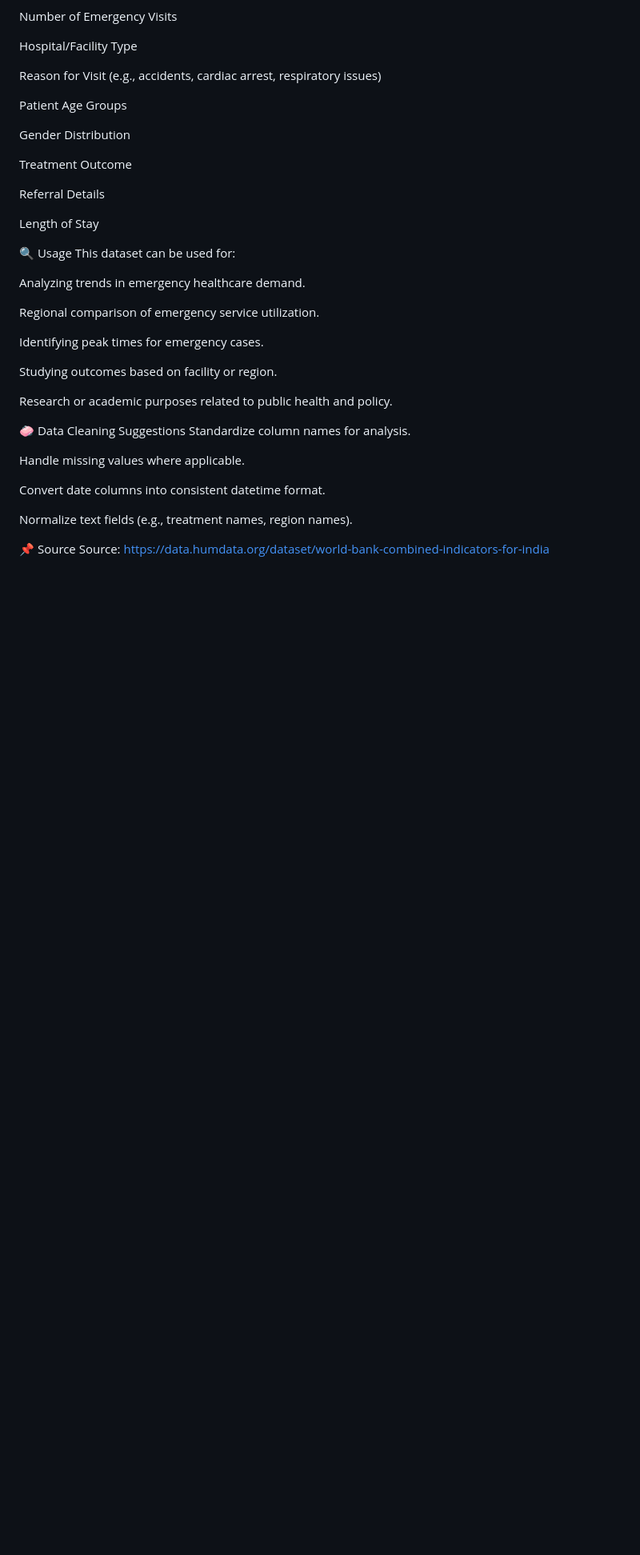
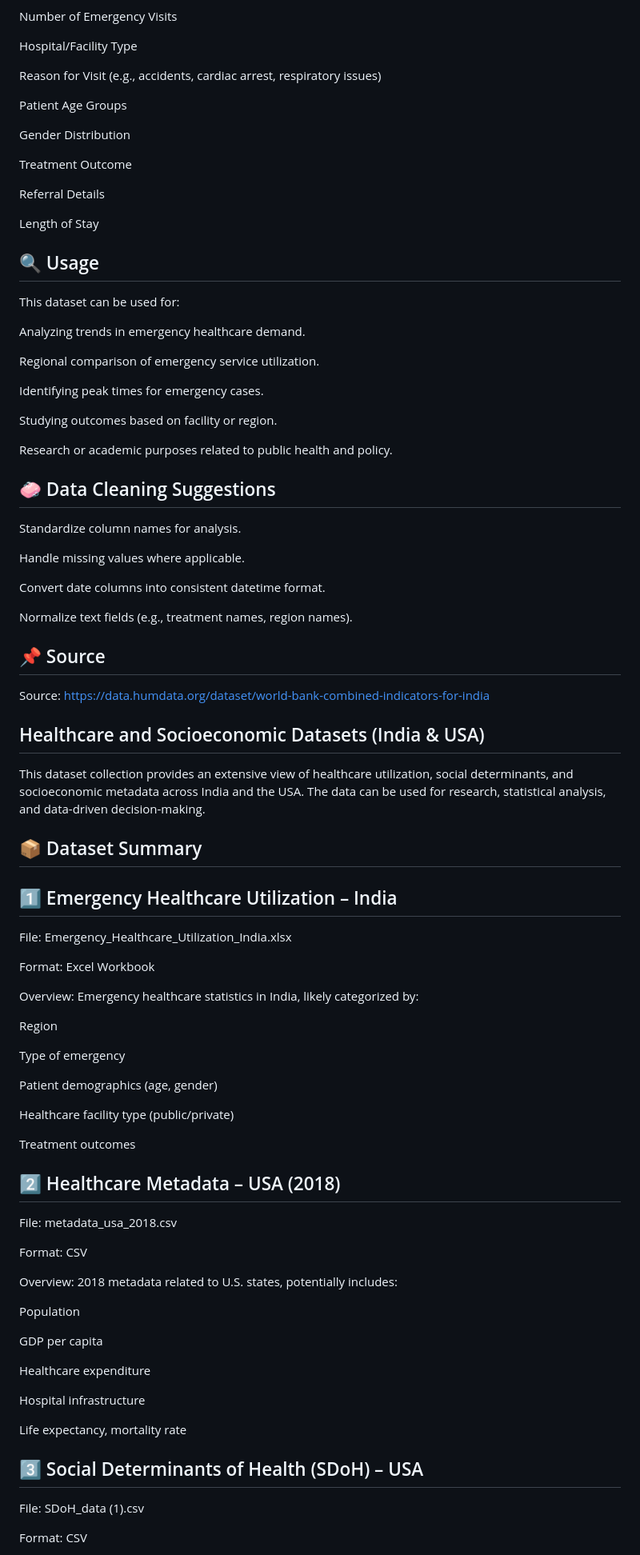
Before and after one commit to ThiruvikramanSriram/HTF-H04, a Markdown page: README.md, the part around the change printed below. Shown: that part at 80% size. GitHub-like rendering; blank space fills up the shorter version.

```diff
--- a/README.md
+++ b/README.md
@@ -168,7 +168,7 @@ Referral Details
 
 Length of Stay
 
-🔍 Usage
+## 🔍 Usage
 This dataset can be used for:
 
 Analyzing trends in emergency healthcare demand.
@@ -181,7 +181,7 @@ Studying outcomes based on facility or region.
 
 Research or academic purposes related to public health and policy.
 
-🧼 Data Cleaning Suggestions
+## 🧼 Data Cleaning Suggestions
 Standardize column names for analysis.
 
 Handle missing values where applicable.
@@ -190,5 +190,49 @@ Convert date columns into consistent datetime format.
 
 Normalize text fields (e.g., treatment names, region names).
 
-📌 Source
+## 📌 Source
 Source: https://data.humdata.org/dataset/world-bank-combined-indicators-for-india
+
+## Healthcare and Socioeconomic Datasets (India & USA)
+This dataset collection provides an extensive view of healthcare utilization, social determinants, and socioeconomic metadata across India and the USA. The data can be used for research, statistical analysis, and data-driven decision-making.
+
+## 📦 Dataset Summary
+## 1️⃣ Emergency Healthcare Utilization – India
+File: Emergency_Healthcare_Utilization_India.xlsx
+
+Format: Excel Workbook
+
+Overview: Emergency healthcare statistics in India, likely categorized by:
+
+Region
+
+Type of emergency
+
+Patient demographics (age, gender)
+
+Healthcare facility type (public/private)
+
+Treatment outcomes
+
+## 2️⃣ Healthcare Metadata – USA (2018)
+File: metadata_usa_2018.csv
+
+Format: CSV
+
+Overview: 2018 metadata related to U.S. states, potentially includes:
+
+Population
+
+GDP per capita
+
+Healthcare expenditure
+
+Hospital infrastructure
+
+Life expectancy, mortality rate
+
+## 3️⃣ Social Determinants of Health (SDoH) – USA
+File: SDoH_data (1).csv
+
+Format: CSV
+
```
Also changed, not shown: other parts of README.md (+18 -3 lines).
